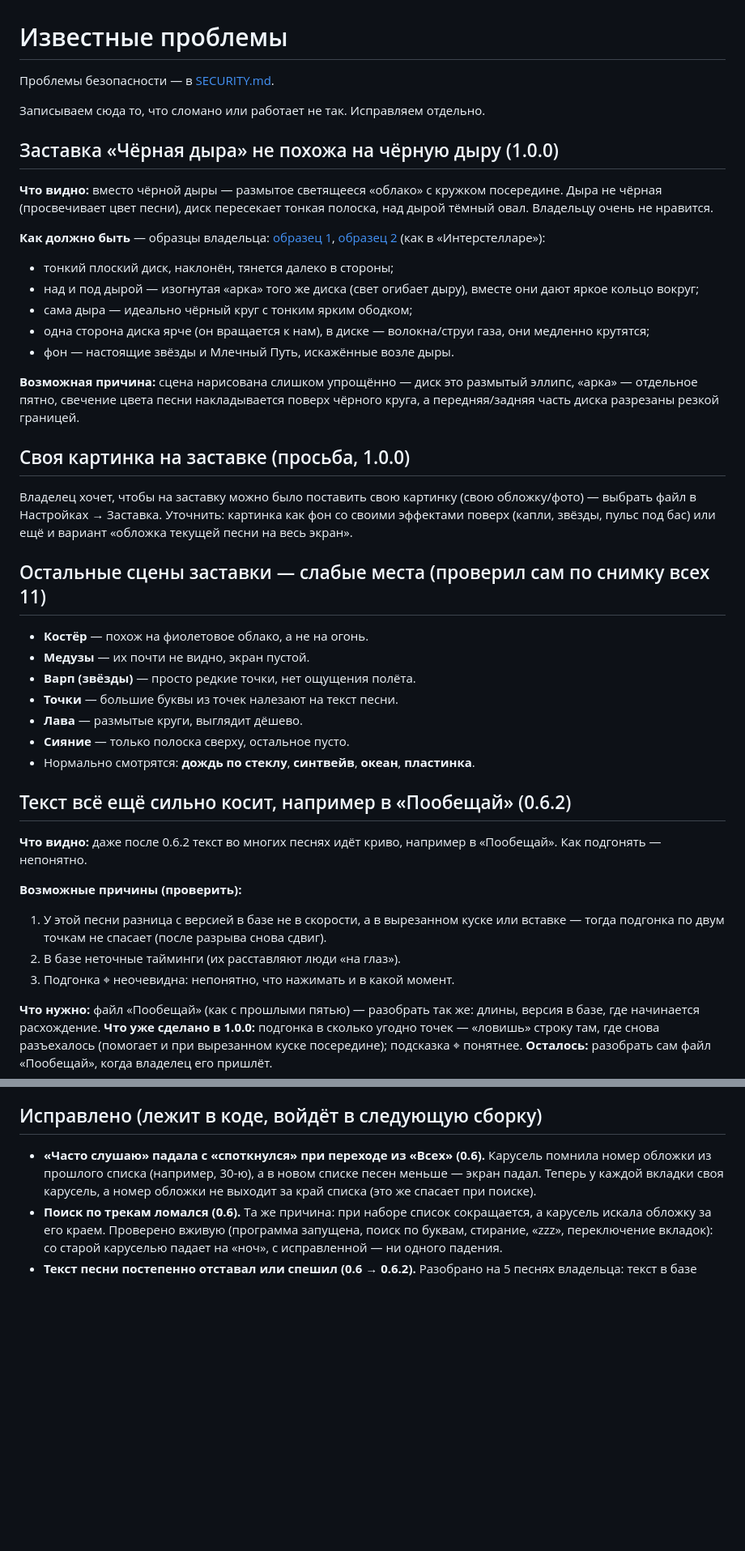
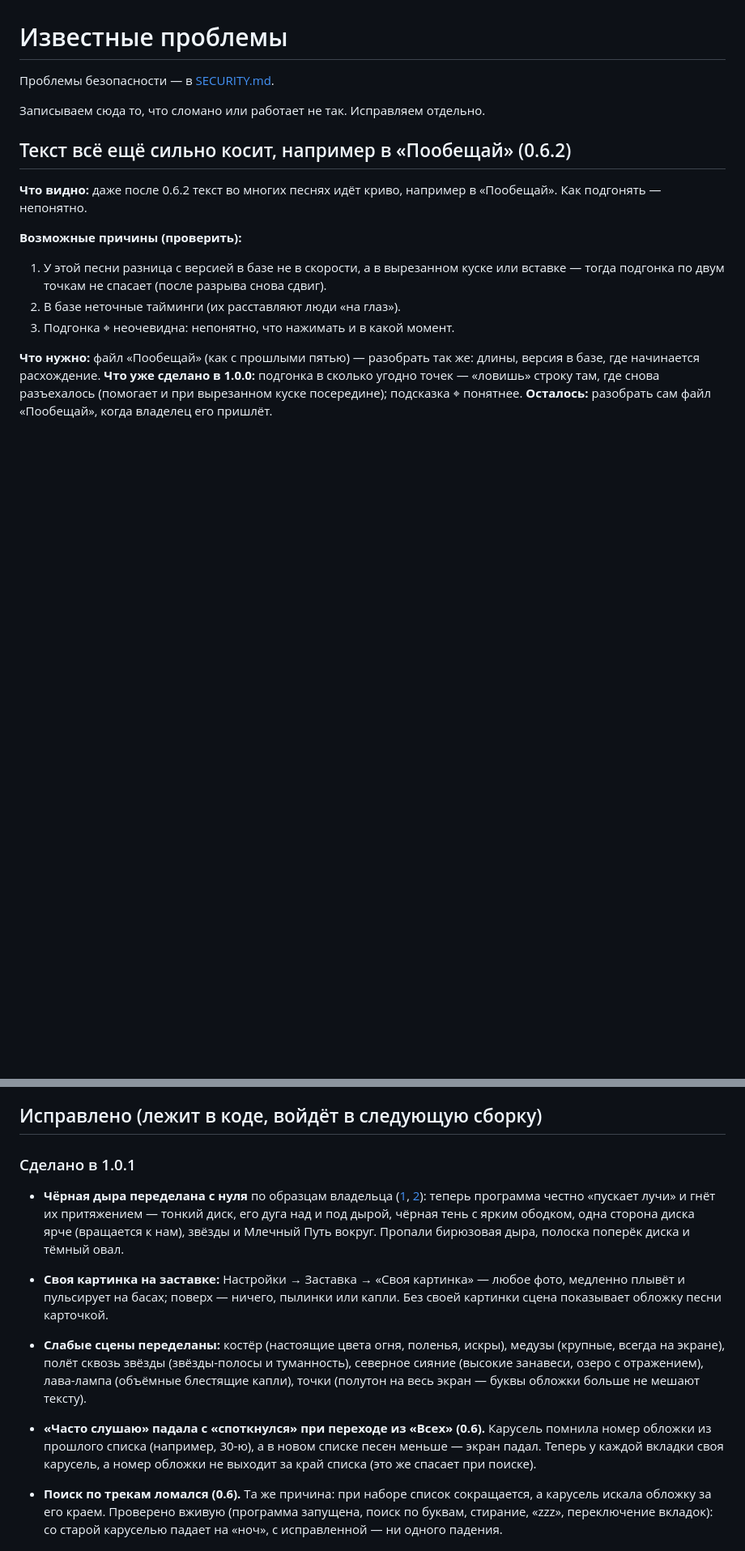
Before and after one commit to killer-destroyer/camado, a Markdown page: docs/BUGS.md, 2 parts joined by grey strips. Shown at 81% size. GitHub-like rendering; blank space fills up the shorter version.

```diff
--- a/docs/BUGS.md
+++ b/docs/BUGS.md
@@ -3,38 +3,6 @@
 Проблемы безопасности — в [SECURITY.md](SECURITY.md).
 
 Записываем сюда то, что сломано или работает не так. Исправляем отдельно.
-
-## Заставка «Чёрная дыра» не похожа на чёрную дыру (1.0.0)
-
-**Что видно:** вместо чёрной дыры — размытое светящееся «облако» с кружком посередине. Дыра не чёрная
-(просвечивает цвет песни), диск пересекает тонкая полоска, над дырой тёмный овал. Владельцу очень не нравится.
-
-**Как должно быть** — образцы владельца: [образец 1](references/blackhole-1.png), [образец 2](references/blackhole-2.png)
-(как в «Интерстелларе»):
-- тонкий плоский диск, наклонён, тянется далеко в стороны;
-- над и под дырой — изогнутая «арка» того же диска (свет огибает дыру), вместе они дают яркое кольцо вокруг;
-- сама дыра — идеально чёрный круг с тонким ярким ободком;
-- одна сторона диска ярче (он вращается к нам), в диске — волокна/струи газа, они медленно крутятся;
-- фон — настоящие звёзды и Млечный Путь, искажённые возле дыры.
-
-**Возможная причина:** сцена нарисована слишком упрощённо — диск это размытый эллипс, «арка» — отдельное пятно,
-свечение цвета песни накладывается поверх чёрного круга, а передняя/задняя часть диска разрезаны резкой границей.
-
-## Своя картинка на заставке (просьба, 1.0.0)
-
-Владелец хочет, чтобы на заставку можно было поставить свою картинку (свою обложку/фото) — выбрать файл
-в Настройках → Заставка. Уточнить: картинка как фон со своими эффектами поверх (капли, звёзды, пульс под бас)
-или ещё и вариант «обложка текущей песни на весь экран».
-
-## Остальные сцены заставки — слабые места (проверил сам по снимку всех 11)
-
-- **Костёр** — похож на фиолетовое облако, а не на огонь.
-- **Медузы** — их почти не видно, экран пустой.
-- **Варп (звёзды)** — просто редкие точки, нет ощущения полёта.
-- **Точки** — большие буквы из точек налезают на текст песни.
-- **Лава** — размытые круги, выглядит дёшево.
-- **Сияние** — только полоска сверху, остальное пусто.
-- Нормально смотрятся: **дождь по стеклу**, **синтвейв**, **океан**, **пластинка**.
 
 ## Текст всё ещё сильно косит, например в «Пообещай» (0.6.2)
 
@@ -52,6 +20,17 @@
 **Осталось:** разобрать сам файл «Пообещай», когда владелец его пришлёт.
 
 ## Исправлено (лежит в коде, войдёт в следующую сборку)
+
+### Сделано в 1.0.1
+- **Чёрная дыра переделана с нуля** по образцам владельца ([1](references/blackhole-1.png), [2](references/blackhole-2.png)):
+  теперь программа честно «пускает лучи» и гнёт их притяжением — тонкий диск, его дуга над и под дырой,
+  чёрная тень с ярким ободком, одна сторона диска ярче (вращается к нам), звёзды и Млечный Путь вокруг.
+  Пропали бирюзовая дыра, полоска поперёк диска и тёмный овал.
+- **Своя картинка на заставке:** Настройки → Заставка → «Своя картинка» — любое фото, медленно плывёт и пульсирует
+  на басах; поверх — ничего, пылинки или капли. Без своей картинки сцена показывает обложку песни карточкой.
+- **Слабые сцены переделаны:** костёр (настоящие цвета огня, поленья, искры), медузы (крупные, всегда на экране),
+  полёт сквозь звёзды (звёзды-полосы и туманность), северное сияние (высокие занавеси, озеро с отражением),
+  лава-лампа (объёмные блестящие капли), точки (полутон на весь экран — буквы обложки больше не мешают тексту).
 
 - **«Часто слушаю» падала с «споткнулся» при переходе из «Всех» (0.6).** Карусель помнила номер обложки из
   прошлого списка (например, 30-ю), а в новом списке песен меньше — экран падал. Теперь у каждой вкладки
```
Also changed, not shown: CLAUDE.md (+4 -0 lines), README.md (+1 -1 lines), docs/screenshots/scenes.jpg, docs/screenshots/screensaver.jpg, 12 other files.
